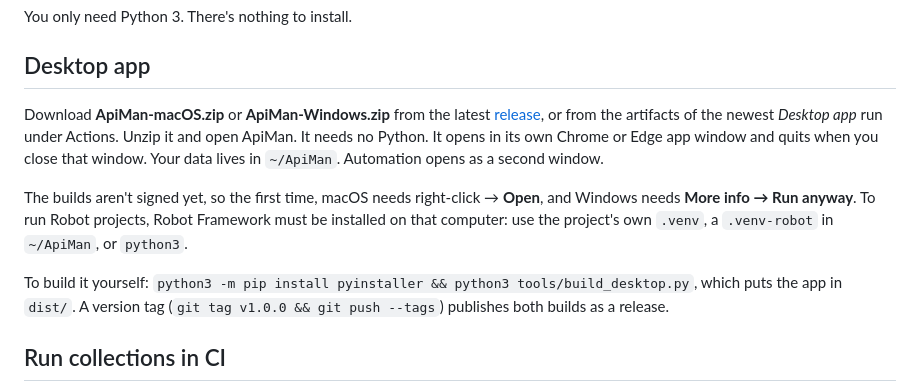
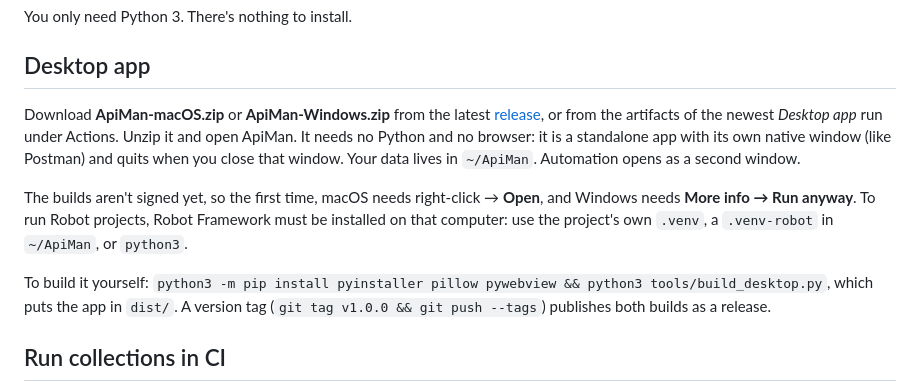
Before and after one commit to MrArun005/ApiMan, a Markdown page: README.md, the part around the change. GitHub-like rendering.

```diff
--- a/README.md
+++ b/README.md
@@ -24,11 +24,11 @@ You only need Python 3. There's nothing to install.
 
 ## Desktop app
 
-Download **ApiMan-macOS.zip** or **ApiMan-Windows.zip** from the latest [release](../../releases), or from the artifacts of the newest *Desktop app* run under Actions. Unzip it and open ApiMan. It needs no Python. It opens in its own Chrome or Edge app window and quits when you close that window. Your data lives in `~/ApiMan`. Automation opens as a second window.
+Download **ApiMan-macOS.zip** or **ApiMan-Windows.zip** from the latest [release](../../releases), or from the artifacts of the newest *Desktop app* run under Actions. Unzip it and open ApiMan. It needs no Python and no browser: it is a standalone app with its own native window (like Postman) and quits when you close that window. Your data lives in `~/ApiMan`. Automation opens as a second window.
 
 The builds aren't signed yet, so the first time, macOS needs right-click → **Open**, and Windows needs **More info → Run anyway**. To run Robot projects, Robot Framework must be installed on that computer: use the project's own `.venv`, a `.venv-robot` in `~/ApiMan`, or `python3`.
 
-To build it yourself: `python3 -m pip install pyinstaller && python3 tools/build_desktop.py`, which puts the app in `dist/`. A version tag (`git tag v1.0.0 && git push --tags`) publishes both builds as a release.
+To build it yourself: `python3 -m pip install pyinstaller pillow pywebview && python3 tools/build_desktop.py`, which puts the app in `dist/`. A version tag (`git tag v1.0.0 && git push --tags`) publishes both builds as a release.
 
 ## Run collections in CI
 
```
Also changed, not shown: tools/icon.png (added), 6 other files.
